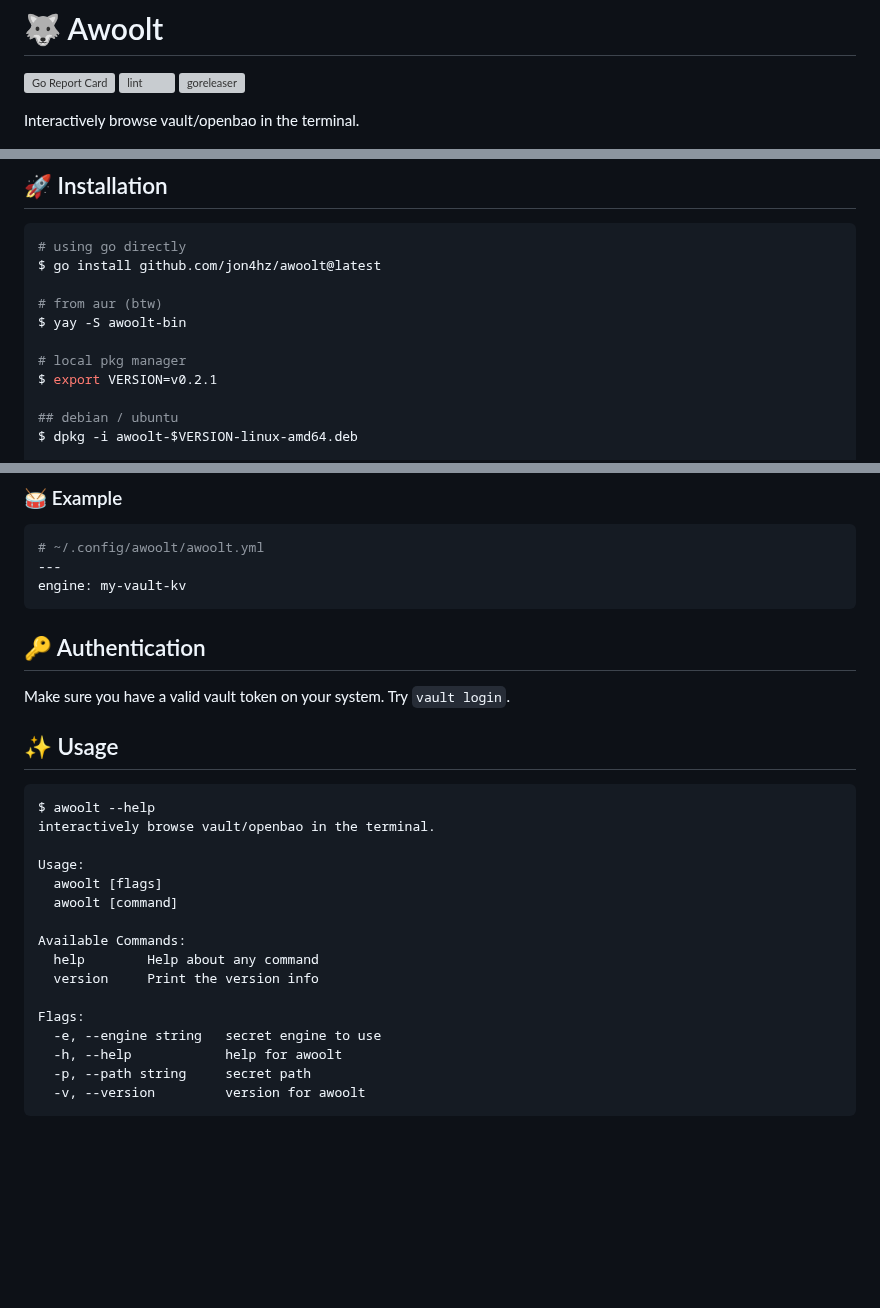
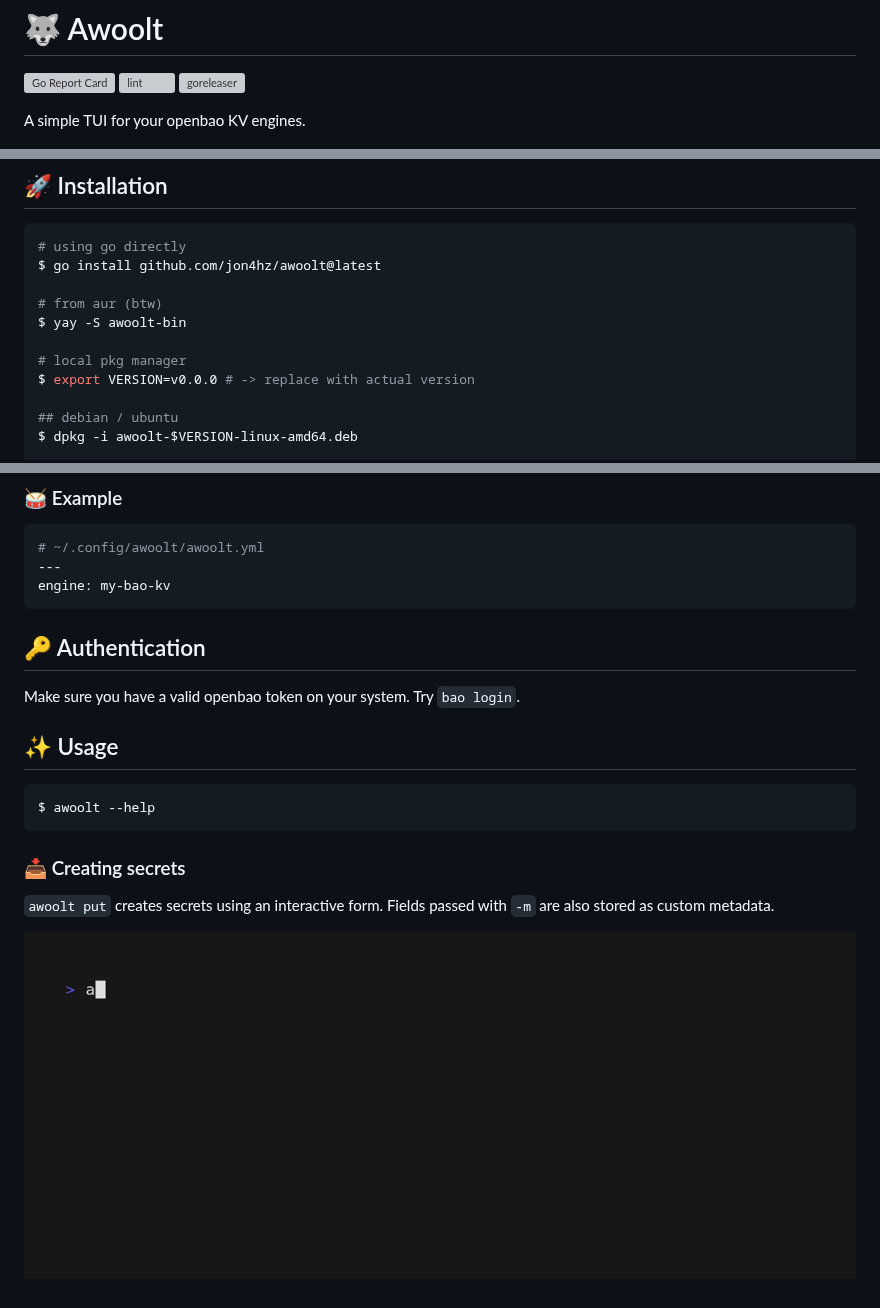
Before and after one commit to jon4hz/awoolt, a Markdown page: README.md, 3 parts joined by grey strips. Rendered like a GitHub page; pictures changed too: demo/put.gif (added); blank space fills up the shorter version; grey boxes are pictures that could not be loaded.

Commit message:
chore: update descriptions and docs (#55)

````diff
--- a/README.md
+++ b/README.md
@@ -3,7 +3,7 @@
 [![lint](https://github.com/jon4hz/awoolt/actions/workflows/lint.yml/badge.svg)](https://github.com/jon4hz/awoolt/actions/workflows/lint.yml)
 [![goreleaser](https://github.com/jon4hz/awoolt/actions/workflows/release.yml/badge.svg)](https://github.com/jon4hz/awoolt/actions/workflows/release.yml)
 
-Interactively browse vault/openbao in the terminal.
+A simple TUI for your openbao KV engines.
 
 ![demo](demo/demo.gif)
 
@@ -17,7 +17,7 @@ $ go install github.com/jon4hz/awoolt@latest
 $ yay -S awoolt-bin
 
 # local pkg manager
-$ export VERSION=v0.2.1
+$ export VERSION=v0.0.0 # -> replace with actual version
 
 ## debian / ubuntu
 $ dpkg -i awoolt-$VERSION-linux-amd64.deb
@@ -41,28 +41,19 @@ All releases can be found [here](https://github.com/jon4hz/awoolt/releases)
 ```yaml
 # ~/.config/awoolt/awoolt.yml
 ---
-engine: my-vault-kv
+engine: my-bao-kv
 ```
 
 ## 🔑 Authentication
-Make sure you have a valid vault token on your system. Try `vault login`.
+Make sure you have a valid openbao token on your system. Try `bao login`.
 
 ## ✨ Usage
 ```
 $ awoolt --help
-interactively browse vault/openbao in the terminal.
+```
 
-Usage:
-  awoolt [flags]
-  awoolt [command]
+### 📥 Creating secrets
+`awoolt put` creates secrets using an interactive form. Fields passed with `-m` are
+also stored as custom metadata.
 
-Available Commands:
-  help        Help about any command
-  version     Print the version info
-
-Flags:
-  -e, --engine string   secret engine to use
-  -h, --help            help for awoolt
-  -p, --path string     secret path
-  -v, --version         version for awoolt
-```
+![put demo](demo/put.gif)
````
Also changed, not shown: 3 other files.
